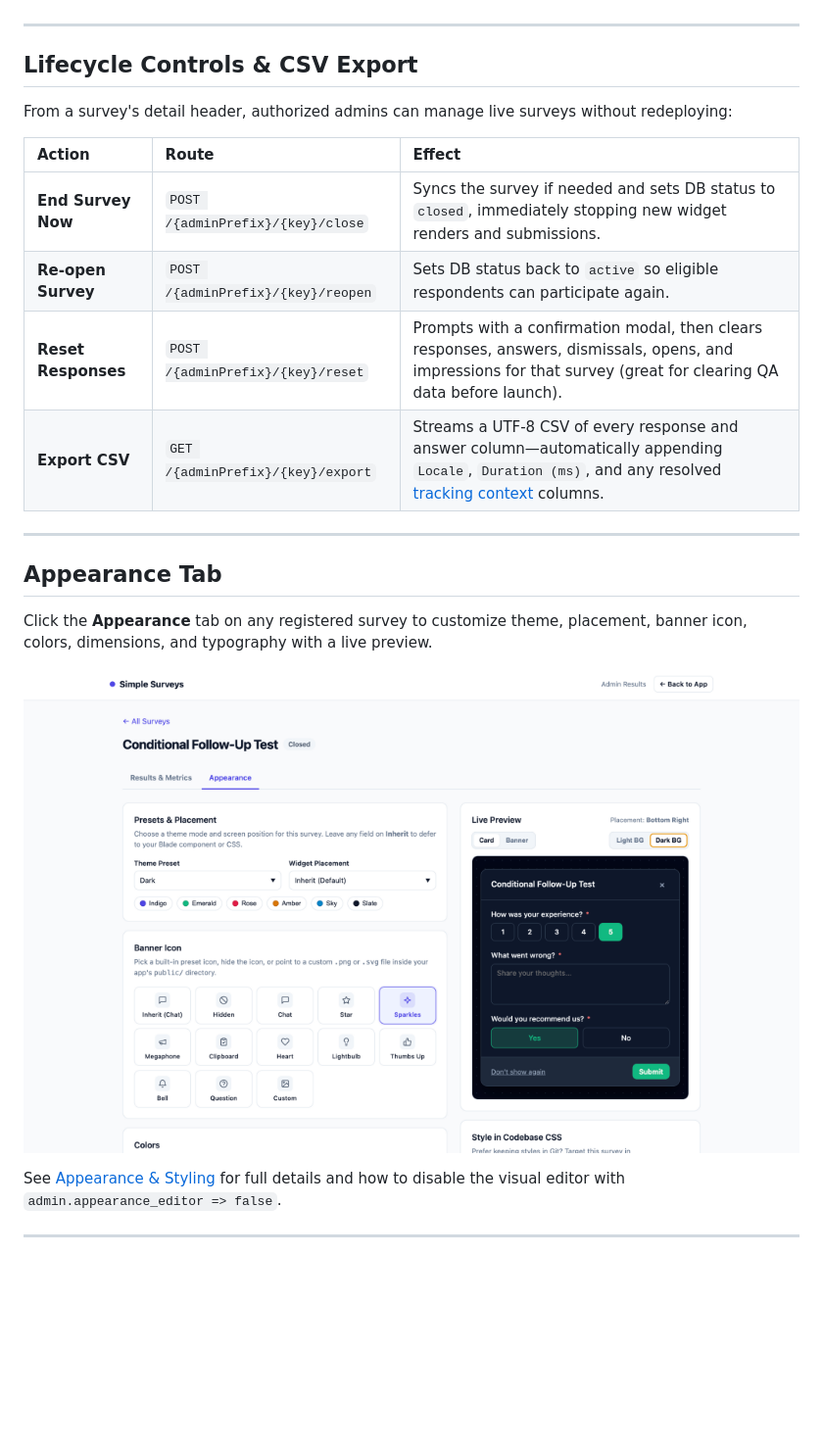
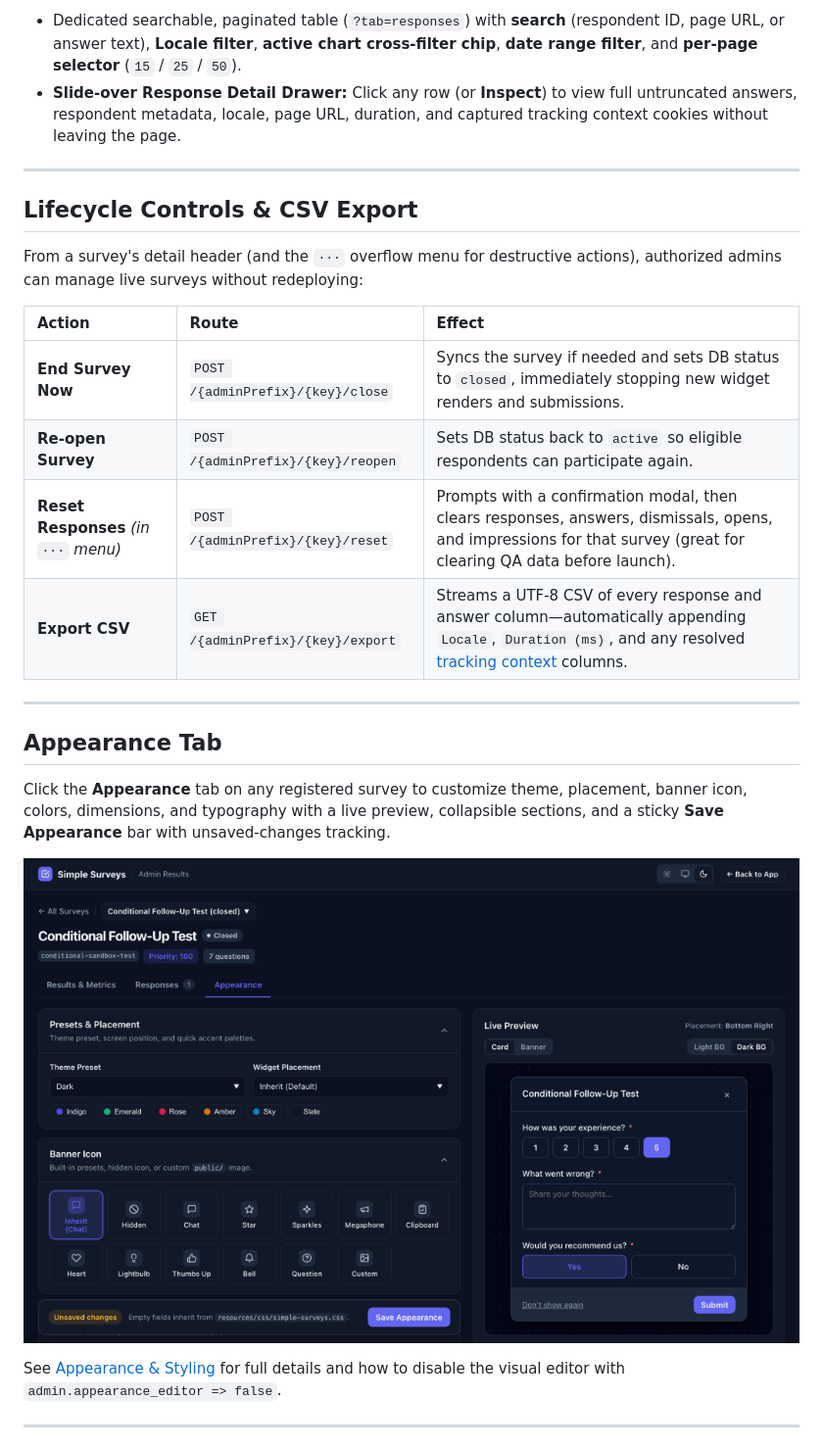
Before and after one commit to danielCristeaa/laravel-simple-surveys, a Markdown page: docs/admin-dashboard.md, the part around one of its changes. Shown at 98% size. GitHub-like rendering; pictures changed too: docs/assets/admin-appearance-dark.png; blank space fills up the shorter version.

```diff
--- a/docs/admin-dashboard.md
+++ b/docs/admin-dashboard.md
@@ -57,22 +74,24 @@ Clicking any survey opens `/simple-surveys/admin/{surveyKey}` with:
+- Dedicated searchable, paginated table (`?tab=responses`) with **search** (respondent ID, page URL, or answer text), **Locale filter**, **active chart cross-filter chip**, **date range filter**, and **per-page selector** (`15` / `25` / `50`).
+- **Slide-over Response Detail Drawer:** Click any row (or **Inspect**) to view full untruncated answers, respondent metadata, locale, page URL, duration, and captured tracking context cookies without leaving the page.
 
 ---
 
 ## Lifecycle Controls & CSV Export
 
-From a survey's detail header, authorized admins can manage live surveys without redeploying:
+From a survey's detail header (and the `···` overflow menu for destructive actions), authorized admins can manage live surveys without redeploying:
 
 | Action | Route | Effect |
 | :--- | :--- | :--- |
 | **End Survey Now** | `POST /{adminPrefix}/{key}/close` | Syncs the survey if needed and sets DB status to `closed`, immediately stopping new widget renders and submissions. |
 | **Re-open Survey** | `POST /{adminPrefix}/{key}/reopen` | Sets DB status back to `active` so eligible respondents can participate again. |
-| **Reset Responses** | `POST /{adminPrefix}/{key}/reset` | Prompts with a confirmation modal, then clears responses, answers, dismissals, opens, and impressions for that survey (great for clearing QA data before launch). |
+| **Reset Responses** *(in `···` menu)* | `POST /{adminPrefix}/{key}/reset` | Prompts with a confirmation modal, then clears responses, answers, dismissals, opens, and impressions for that survey (great for clearing QA data before launch). |
 | **Export CSV** | `GET /{adminPrefix}/{key}/export` | Streams a UTF-8 CSV of every response and answer column—automatically appending `Locale`, `Duration (ms)`, and any resolved [tracking context](analytics-and-tracking.md) columns. |
 
 ---
 
 ## Appearance Tab
 
-Click the **Appearance** tab on any registered survey to customize theme, placement, banner icon, colors, dimensions, and typography with a live preview.
+Click the **Appearance** tab on any registered survey to customize theme, placement, banner icon, colors, dimensions, and typography with a live preview, collapsible sections, and a sticky **Save Appearance** bar with unsaved-changes tracking.
 
 ![Admin Appearance tab in dark mode](assets/admin-appearance-dark.png)
 
```
Also changed, not shown: other parts of docs/admin-dashboard.md (+27 -10 lines), README.md (+1 -1 lines), docs/assets/admin-appearance.png, docs/assets/admin-overview.png, docs/assets/admin-results-dark.png (added), docs/assets/admin-results.png, 9 other files.
